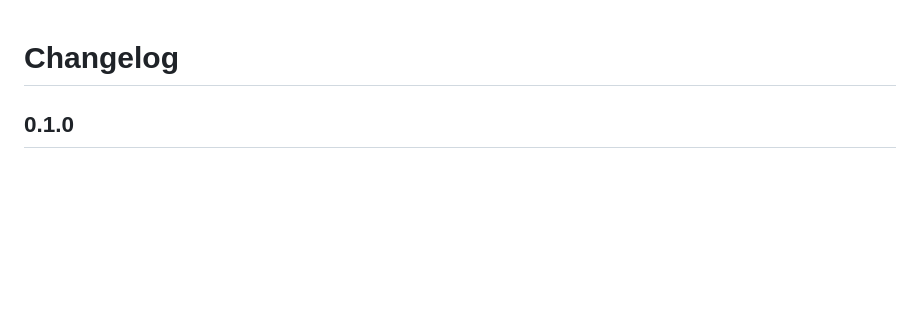
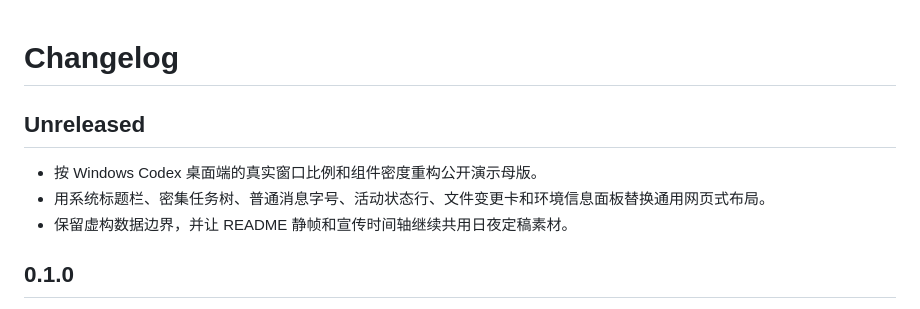
Before and after one commit to lanmengSakura/diana-codex-theme, a Markdown page: CHANGELOG.md, the part around the change. Drawn GitHub-style; blank space fills up the shorter version.

```diff
--- a/CHANGELOG.md
+++ b/CHANGELOG.md
@@ -1,4 +1,10 @@
 # Changelog
+
+## Unreleased
+
+- 按 Windows Codex 桌面端的真实窗口比例和组件密度重构公开演示母版。
+- 用系统标题栏、密集任务树、普通消息字号、活动状态行、文件变更卡和环境信息面板替换通用网页式布局。
+- 保留虚构数据边界，并让 README 静帧和宣传时间轴继续共用日夜定稿素材。
 
 ## 0.1.0
 
```
Also changed, not shown: README.md (+3 -1 lines), brand-spec.md (+2 -0 lines), preview/qa/preview-mobile-375x812.png, preview/qa/promo-dark-1920x1080.png, preview/qa/promo-light-1920x1080.png, preview/qa/readme-dark-1600x900.png, preview/qa/readme-light-1600x900.png, 4 other files.
